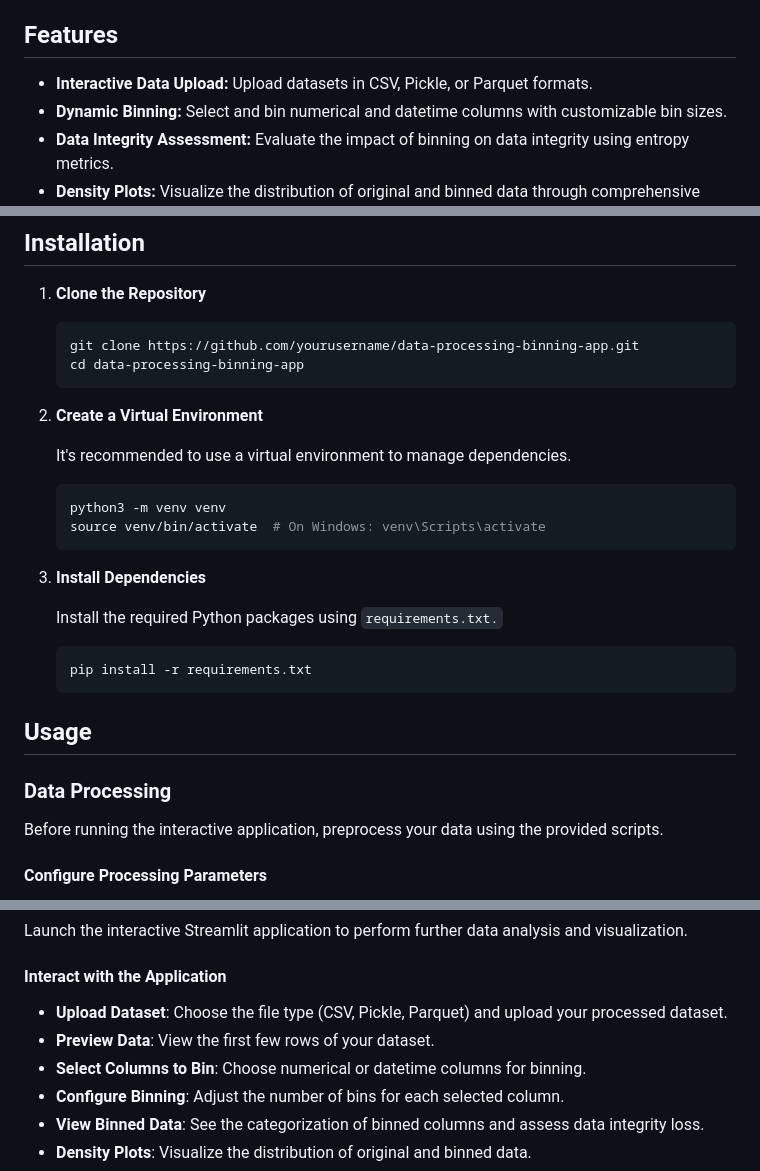
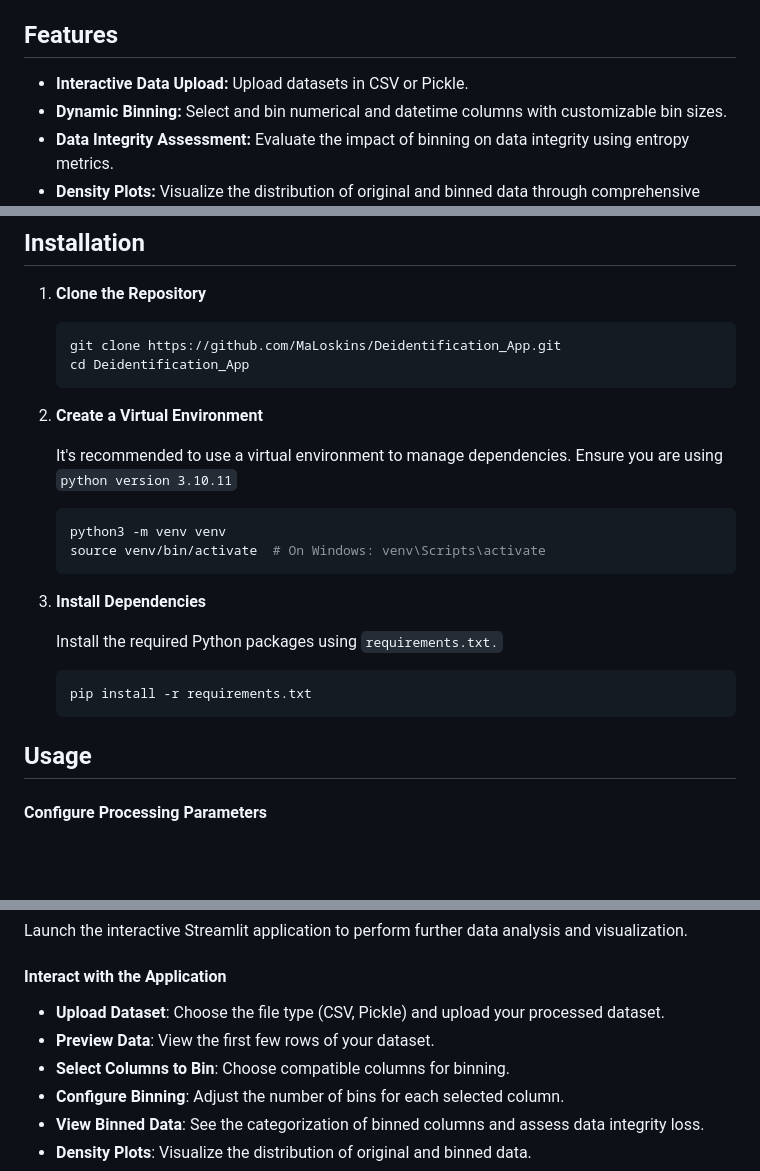
Before and after one commit to MaLoskins/Deidentification_App, a Markdown page: README.md, 3 parts joined by grey strips. GitHub-like rendering; blank space fills up the shorter version.

Commit message:
Add refreshed files

````diff
--- a/README.md
+++ b/README.md
@@ -35,7 +34,7 @@ A comprehensive Python application for data preprocessing, binning, integrity as
 
 ## Features
 
-- **Interactive Data Upload:** Upload datasets in CSV, Pickle, or Parquet formats.
+- **Interactive Data Upload:** Upload datasets in CSV or Pickle.
 - **Dynamic Binning:** Select and bin numerical and datetime columns with customizable bin sizes.
 - **Data Integrity Assessment:** Evaluate the impact of binning on data integrity using entropy metrics.
 - **Density Plots:** Visualize the distribution of original and binned data through comprehensive density plots.
@@ -66,13 +64,13 @@ A comprehensive Python application for data preprocessing, binning, integrity as
 1. **Clone the Repository**
 
    ```bash
-   git clone https://github.com/yourusername/data-processing-binning-app.git
-   cd data-processing-binning-app
+   git clone https://github.com/MaLoskins/Deidentification_App.git
+   cd Deidentification_App
    ```
 
 2. **Create a Virtual Environment**
 
-    It's recommended to use a virtual environment to manage dependencies.
+    It's recommended to use a virtual environment to manage dependencies. Ensure you are using `python version 3.10.11`
 
     ```bash
     python3 -m venv venv
@@ -90,9 +88,6 @@ A comprehensive Python application for data preprocessing, binning, integrity as
 
 
 ## Usage
-
-### Data Processing
-Before running the interactive application, preprocess your data using the provided scripts.
 
 #### Configure Processing Parameters
 Modify `Process_Data.py` or `Application.py` if you need to change default processing parameters such as thresholds, file paths, or conversion settings.
@@ -130,9 +125,9 @@ streamlit run Application.py
 Launch the interactive Streamlit application to perform further data analysis and visualization.
 
 #### Interact with the Application
-- **Upload Dataset**: Choose the file type (CSV, Pickle, Parquet) and upload your processed dataset.
+- **Upload Dataset**: Choose the file type (CSV, Pickle) and upload your processed dataset.
 - **Preview Data**: View the first few rows of your dataset.
-- **Select Columns to Bin**: Choose numerical or datetime columns for binning.
+- **Select Columns to Bin**: Choose compatible columns for binning.
 - **Configure Binning**: Adjust the number of bins for each selected column.
 - **View Binned Data**: See the categorization of binned columns and assess data integrity loss.
 - **Density Plots**: Visualize the distribution of original and binned data.
````
Also changed, not shown: other parts of README.md (+3 -5 lines).
